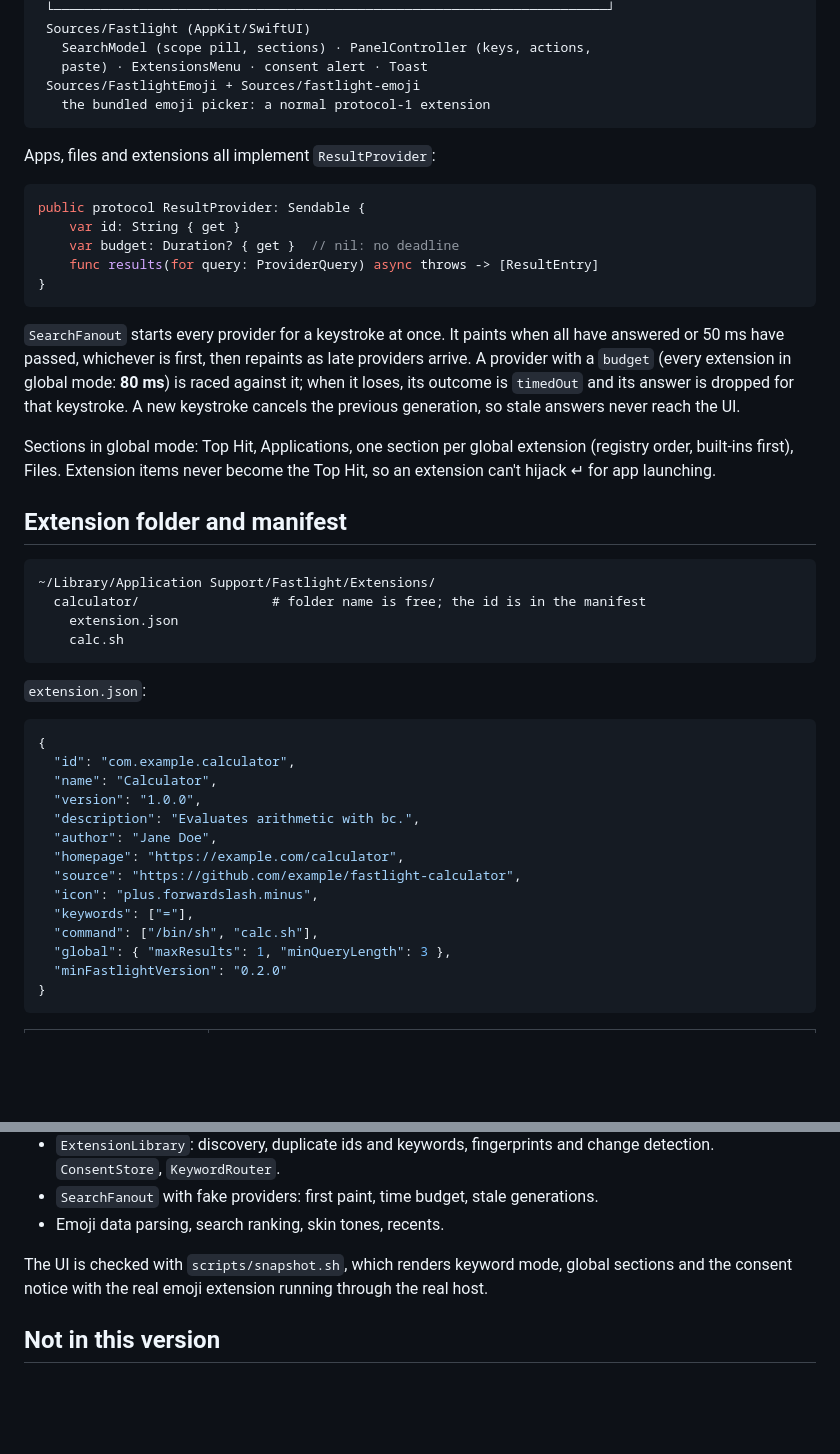
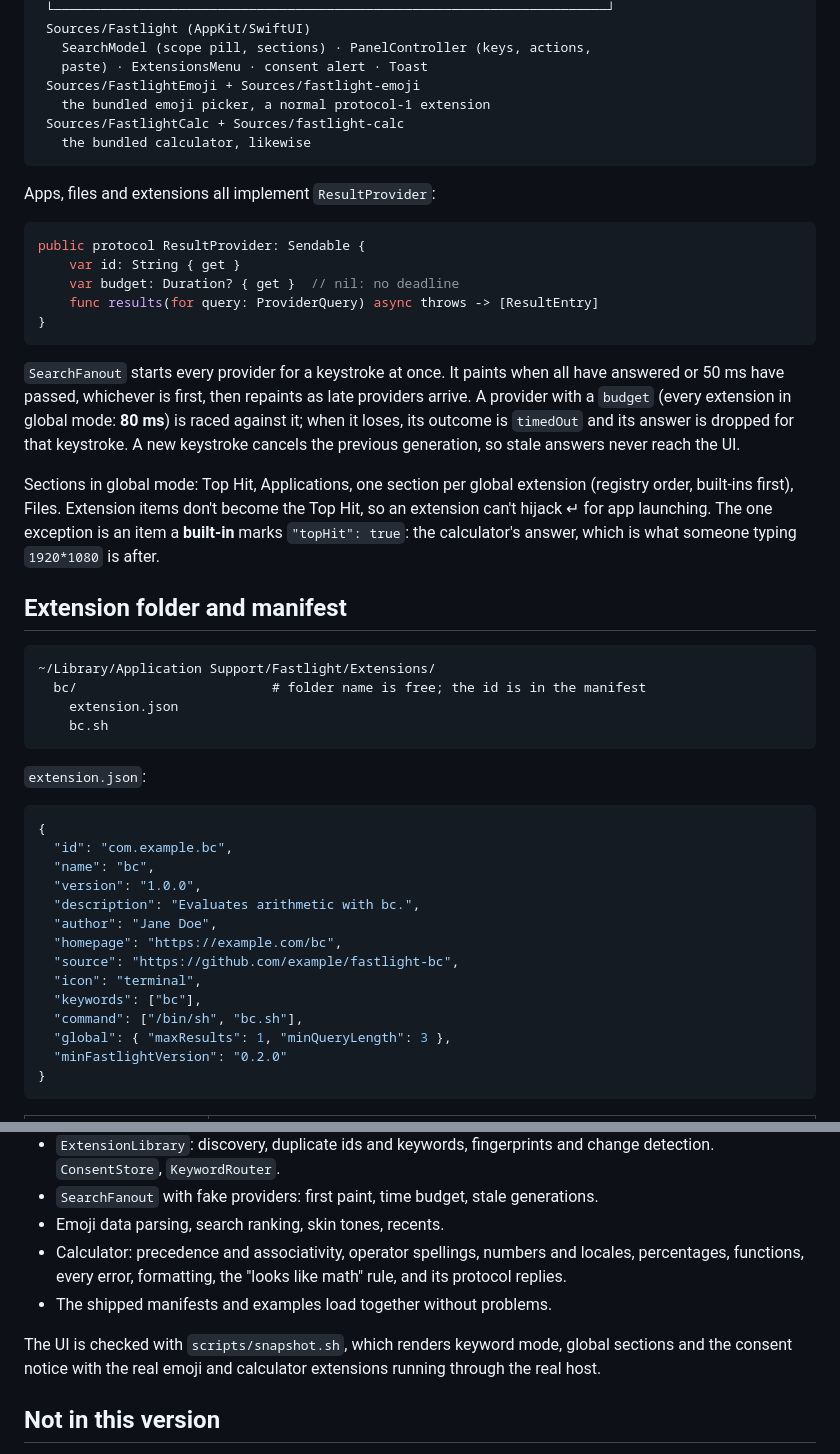
Before and after one commit to elboletaire/fastlight, a Markdown page: docs/extensions/design.md, 2 parts joined by grey strips. GitHub-like rendering; blank space fills up the shorter version.

````diff
--- a/docs/extensions/design.md
+++ b/docs/extensions/design.md
@@ -38,7 +38,9 @@ Status: implemented in protocol version **1**. Author-facing docs live in
    SearchModel (scope pill, sections) · PanelController (keys, actions,
    paste) · ExtensionsMenu · consent alert · Toast
  Sources/FastlightEmoji + Sources/fastlight-emoji
-   the bundled emoji picker: a normal protocol-1 extension
+   the bundled emoji picker, a normal protocol-1 extension
+ Sources/FastlightCalc + Sources/fastlight-calc
+   the bundled calculator, likewise
 ```
 
 Apps, files and extensions all implement `ResultProvider`:
@@ -60,32 +62,34 @@ keystroke cancels the previous generation, so stale answers never reach the
 UI.
 
 Sections in global mode: Top Hit, Applications, one section per global
-extension (registry order, built-ins first), Files. Extension items never
-become the Top Hit, so an extension can't hijack ↵ for app launching.
+extension (registry order, built-ins first), Files. Extension items don't
+become the Top Hit, so an extension can't hijack ↵ for app launching. The
+one exception is an item a **built-in** marks `"topHit": true`: the
+calculator's answer, which is what someone typing `1920*1080` is after.
 
 ## Extension folder and manifest
 
 ```text
 ~/Library/Application Support/Fastlight/Extensions/
-  calculator/                 # folder name is free; the id is in the manifest
+  bc/                         # folder name is free; the id is in the manifest
     extension.json
-    calc.sh
+    bc.sh
 ```
 
 `extension.json`:
 
 ```json
 {
-  "id": "com.example.calculator",
-  "name": "Calculator",
+  "id": "com.example.bc",
+  "name": "bc",
   "version": "1.0.0",
   "description": "Evaluates arithmetic with bc.",
   "author": "Jane Doe",
-  "homepage": "https://example.com/calculator",
-  "source": "https://github.com/example/fastlight-calculator",
-  "icon": "plus.forwardslash.minus",
-  "keywords": ["="],
-  "command": ["/bin/sh", "calc.sh"],
+  "homepage": "https://example.com/bc",
+  "source": "https://github.com/example/fastlight-bc",
+  "icon": "terminal",
+  "keywords": ["bc"],
+  "command": ["/bin/sh", "bc.sh"],
   "global": { "maxResults": 1, "minQueryLength": 3 },
   "minFastlightVersion": "0.2.0"
 }
@@ -346,10 +380,14 @@ All in `Tests/` with Swift Testing, deterministic and offline:
 - `SearchFanout` with fake providers: first paint, time budget, stale
   generations.
 - Emoji data parsing, search ranking, skin tones, recents.
+- Calculator: precedence and associativity, operator spellings, numbers and
+  locales, percentages, functions, every error, formatting, the
+  "looks like math" rule, and its protocol replies.
+- The shipped manifests and examples load together without problems.
 
 The UI is checked with `scripts/snapshot.sh`, which renders keyword mode,
-global sections and the consent notice with the real emoji extension running
-through the real host.
+global sections and the consent notice with the real emoji and calculator
+extensions running through the real host.
 
 ## Not in this version
 
````
Also changed, not shown: other parts of docs/extensions/design.md (+30 -0 lines), README.md (+6 -4 lines), docs/extensions/README.md (+32 -17 lines), docs/extensions/images/calculator-global-light.jpg (added), docs/extensions/images/calculator-keyword-light.jpg (added), docs/extensions/images/extension-consent-light.jpg (added), 1 other file.
